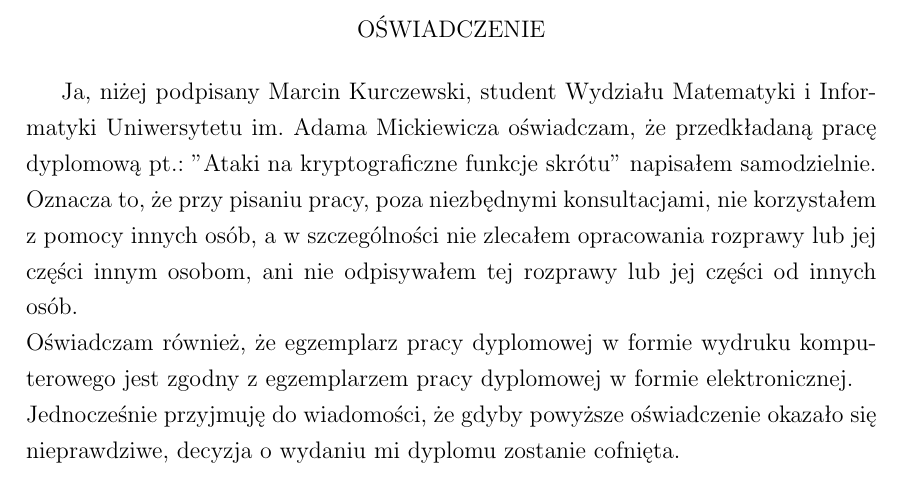
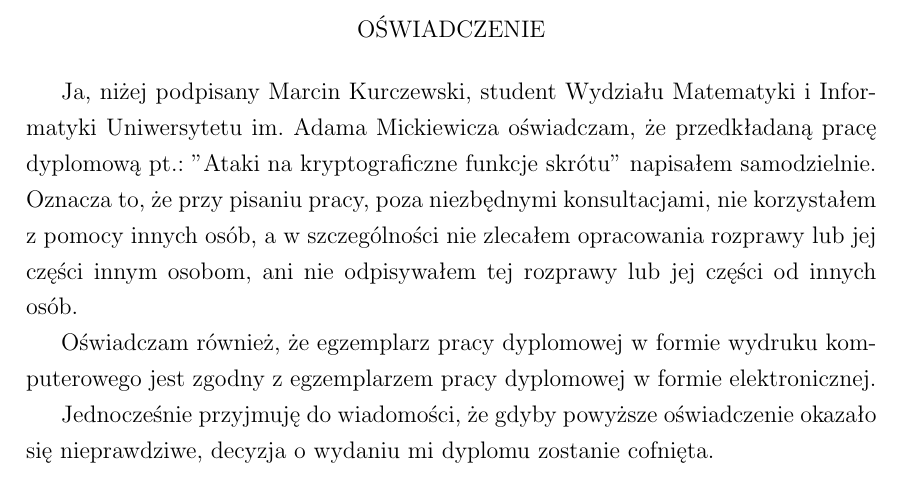
Before and after one commit to rr-/master-thesis, a LaTeX thesis (thesis.tex): part of page 2 of 4, cut so that both start at the same text. Compiled offline with pdfLaTeX.

Commit message:
80 characters

```diff
--- a/thesis.tex
+++ b/thesis.tex
@@ -49,17 +49,19 @@
 	OŚWIADCZENIE
 \end{center}
 
-	Ja, niżej podpisany Marcin Kurczewski, student Wydziału Matematyki i
-Informatyki Uniwersytetu im. Adama Mickiewicza oświadczam, że przedkładaną pracę
-dyplomową pt.: "Ataki na kryptograficzne funkcje skrótu" napisałem samodzielnie.
-Oznacza to, że przy pisaniu pracy, poza niezbędnymi konsultacjami, nie
-korzystałem z pomocy innych osób, a w szczególności nie zlecałem opracowania
-rozprawy lub jej części innym osobom, ani nie odpisywałem tej rozprawy lub jej
-części od innych osób. \\
-	Oświadczam również, że egzemplarz pracy dyplomowej w formie wydruku
+Ja, niżej podpisany Marcin Kurczewski, student Wydziału Matematyki i
+Informatyki Uniwersytetu im. Adama Mickiewicza oświadczam, że przedkładaną
+pracę dyplomową pt.: "Ataki na kryptograficzne funkcje skrótu" napisałem
+samodzielnie.  Oznacza to, że przy pisaniu pracy, poza niezbędnymi
+konsultacjami, nie korzystałem z pomocy innych osób, a w szczególności nie
+zlecałem opracowania rozprawy lub jej części innym osobom, ani nie odpisywałem
+tej rozprawy lub jej części od innych osób.
+
+Oświadczam również, że egzemplarz pracy dyplomowej w formie wydruku
 komputerowego jest zgodny z egzemplarzem pracy dyplomowej w formie
-elektronicznej. \\
-	Jednocześnie przyjmuję do wiadomości, że gdyby powyższe oświadczenie okazało
+elektronicznej.
+
+Jednocześnie przyjmuję do wiadomości, że gdyby powyższe oświadczenie okazało
 się nieprawdziwe, decyzja o wydaniu mi dyplomu zostanie cofnięta.
 
 
```
Also changed, not shown: thesis.tex (6 more changed lines).
